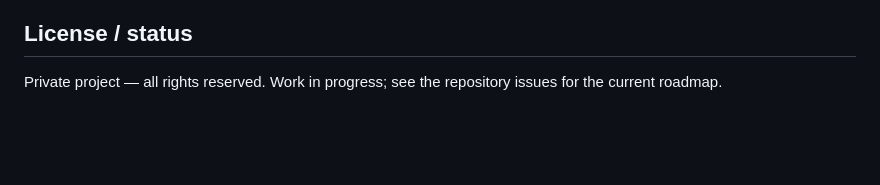
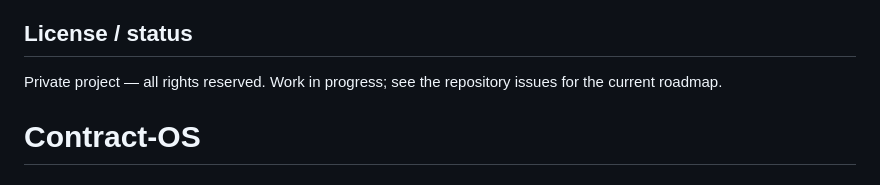
Before and after one commit to Crazysenuuu/Contract-OS, a Markdown page: README.md, the part around the change. Drawn GitHub-style; blank space fills up the shorter version.

```diff
--- a/README.md
+++ b/README.md
@@ -105,3 +105,4 @@ E2E fixtures come from `backend/scripts/seed_e2e.py` (test user `test@example.co
 ## License / status
 
 Private project — all rights reserved. Work in progress; see the repository issues for the current roadmap.
+# Contract-OS
```
